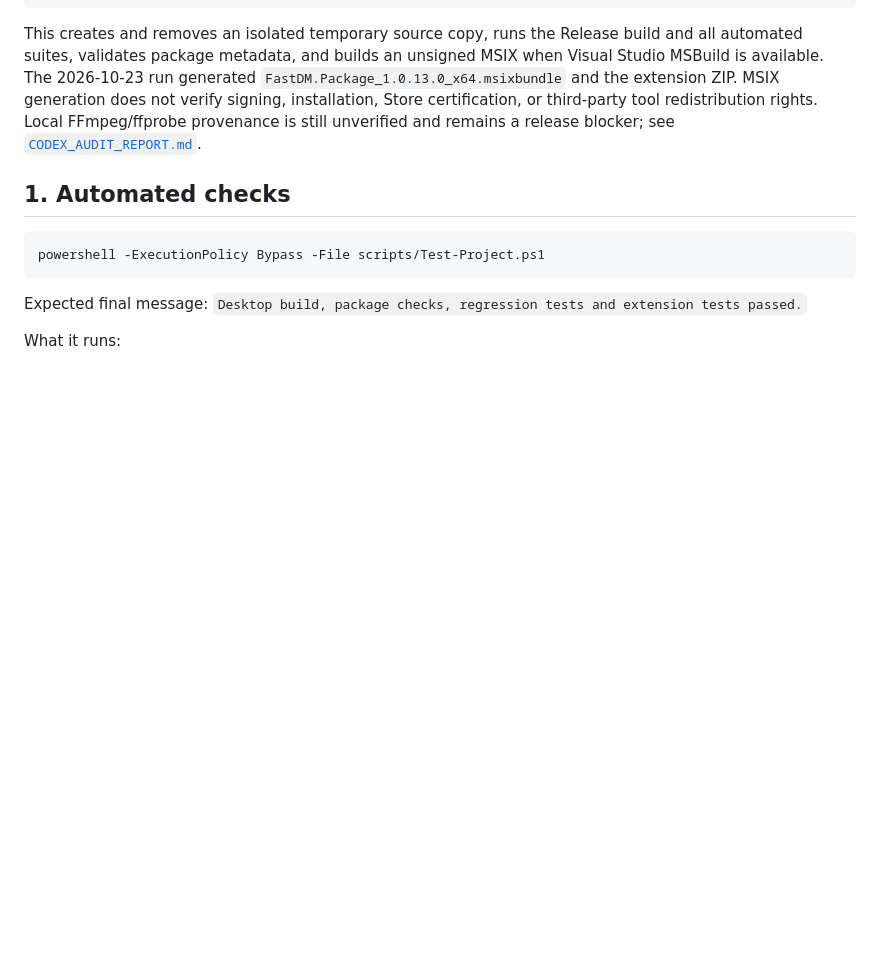
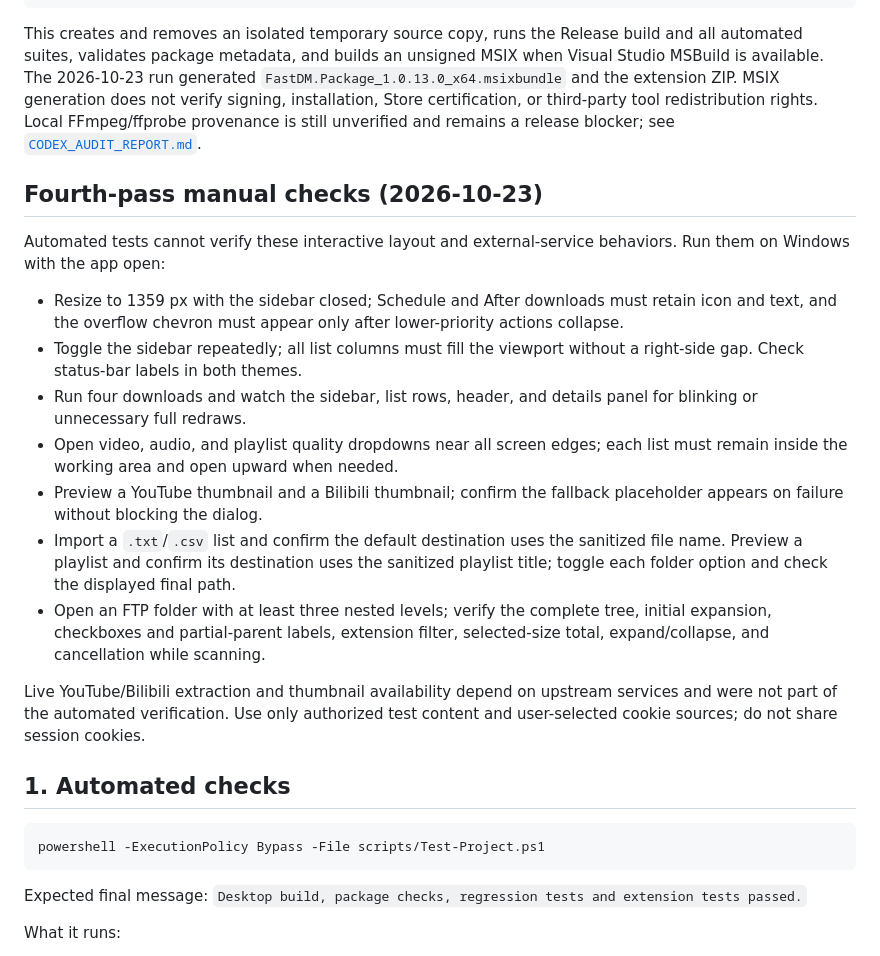
Before and after one commit to GOUROB2319/FastDM, a Markdown page: docs/TESTING.md, the part around the change. Drawn GitHub-style; blank space fills up the shorter version.

Commit message:
Document fourth-pass verification

```diff
--- a/docs/TESTING.md
+++ b/docs/TESTING.md
@@ -23,6 +23,20 @@ generated `FastDM.Package_1.0.13.0_x64.msixbundle` and the extension ZIP. MSIX
 generation does not verify signing, installation, Store certification, or
 third-party tool redistribution rights. Local FFmpeg/ffprobe provenance is
 still unverified and remains a release blocker; see [`CODEX_AUDIT_REPORT.md`](CODEX_AUDIT_REPORT.md).
+
+## Fourth-pass manual checks (2026-10-23)
+
+Automated tests cannot verify these interactive layout and external-service behaviors. Run them on Windows with the app open:
+
+- Resize to 1359 px with the sidebar closed; Schedule and After downloads must retain icon and text, and the overflow chevron must appear only after lower-priority actions collapse.
+- Toggle the sidebar repeatedly; all list columns must fill the viewport without a right-side gap. Check status-bar labels in both themes.
+- Run four downloads and watch the sidebar, list rows, header, and details panel for blinking or unnecessary full redraws.
+- Open video, audio, and playlist quality dropdowns near all screen edges; each list must remain inside the working area and open upward when needed.
+- Preview a YouTube thumbnail and a Bilibili thumbnail; confirm the fallback placeholder appears on failure without blocking the dialog.
+- Import a `.txt`/`.csv` list and confirm the default destination uses the sanitized file name. Preview a playlist and confirm its destination uses the sanitized playlist title; toggle each folder option and check the displayed final path.
+- Open an FTP folder with at least three nested levels; verify the complete tree, initial expansion, checkboxes and partial-parent labels, extension filter, selected-size total, expand/collapse, and cancellation while scanning.
+
+Live YouTube/Bilibili extraction and thumbnail availability depend on upstream services and were not part of the automated verification. Use only authorized test content and user-selected cookie sources; do not share session cookies.
 
 ## 1. Automated checks
 
```
Also changed, not shown: docs/CODEX_AUDIT_REPORT.md (+27 -0 lines).
